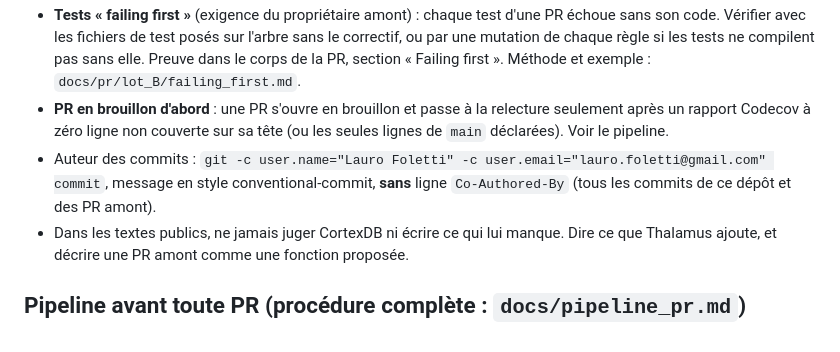
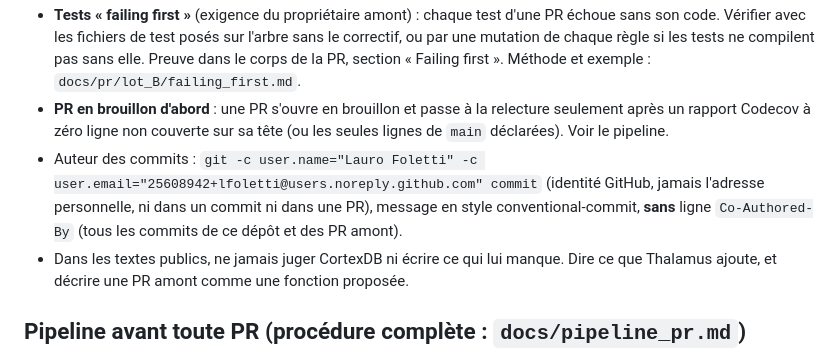
Before and after one commit to lfoletti/thalamus, a Markdown page: CLAUDE.md, the part around the change. Drawn GitHub-style.

Commit message:
docs(claude): commits are signed with the GitHub noreply address
The author of a commit is Lauro Foletti with the noreply address of
GitHub, never the personal address, in a commit or in a PR.

```diff
--- a/CLAUDE.md
+++ b/CLAUDE.md
@@ -38,7 +38,7 @@ Ce fichier est technique : règles permanentes, arborescence, commandes, accès
 - Le produit final se teste en entier avant toute soumission.
 - **Tests « failing first »** (exigence du propriétaire amont) : chaque test d'une PR échoue sans son code. Vérifier avec les fichiers de test posés sur l'arbre sans le correctif, ou par une mutation de chaque règle si les tests ne compilent pas sans elle. Preuve dans le corps de la PR, section « Failing first ». Méthode et exemple : `docs/pr/lot_B/failing_first.md`.
 - **PR en brouillon d'abord** : une PR s'ouvre en brouillon et passe à la relecture seulement après un rapport Codecov à zéro ligne non couverte sur sa tête (ou les seules lignes de `main` déclarées). Voir le pipeline.
-- Auteur des commits : `git -c user.name="Lauro Foletti" -c user.email="lauro.foletti@gmail.com" commit`, message en style conventional-commit, **sans** ligne `Co-Authored-By` (tous les commits de ce dépôt et des PR amont).
+- Auteur des commits : `git -c user.name="Lauro Foletti" -c user.email="25608942+lfoletti@users.noreply.github.com" commit` (identité GitHub, jamais l'adresse personnelle, ni dans un commit ni dans une PR), message en style conventional-commit, **sans** ligne `Co-Authored-By` (tous les commits de ce dépôt et des PR amont).
 - Dans les textes publics, ne jamais juger CortexDB ni écrire ce qui lui manque. Dire ce que Thalamus ajoute, et décrire une PR amont comme une fonction proposée.
 
 ## Pipeline avant toute PR (procédure complète : `docs/pipeline_pr.md`)
```
